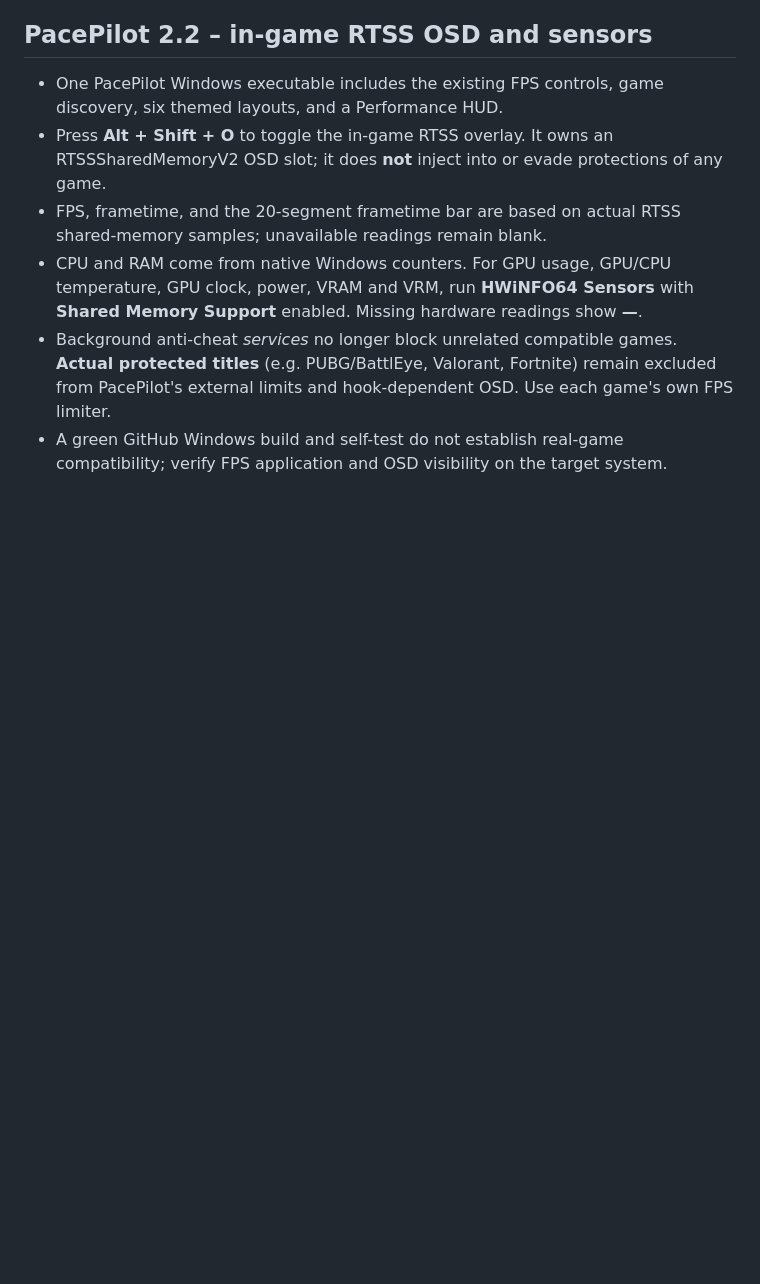
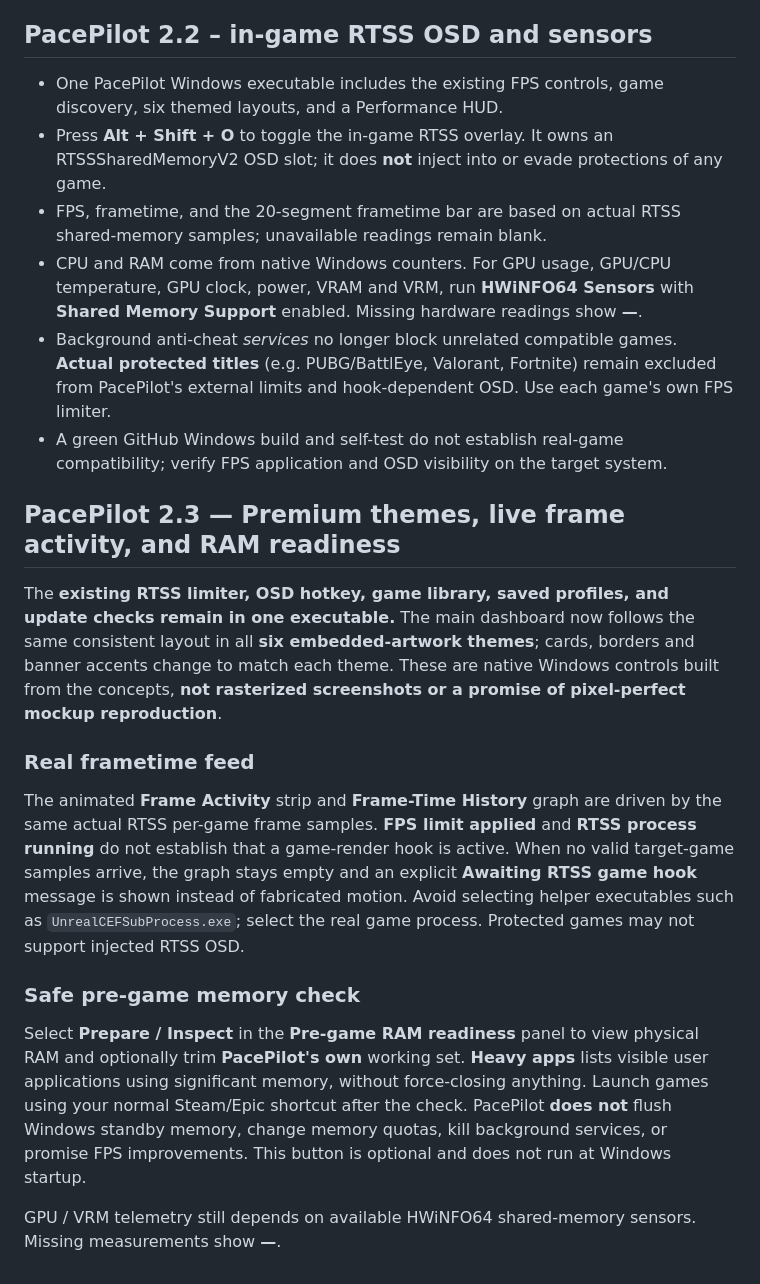
Before and after one commit to MrHamidRouter/PacePilot, a Markdown page: README_EN.md, the part around the change. Rendered like a GitHub page; blank space fills up the shorter version.

Commit message:
Document v2.3 accurate six-theme dashboard and safe on-demand RAM readiness

```diff
--- a/README_EN.md
+++ b/README_EN.md
@@ -57,3 +57,16 @@ PacePilot is a standalone RTSS frontend, **not a reproduction of FramePacer's pr
 - CPU and RAM come from native Windows counters. For GPU usage, GPU/CPU temperature, GPU clock, power, VRAM and VRM, run **HWiNFO64 Sensors** with **Shared Memory Support** enabled. Missing hardware readings show **—**.
 - Background anti-cheat *services* no longer block unrelated compatible games. **Actual protected titles** (e.g. PUBG/BattlEye, Valorant, Fortnite) remain excluded from PacePilot's external limits and hook-dependent OSD. Use each game's own FPS limiter.
 - A green GitHub Windows build and self-test do not establish real-game compatibility; verify FPS application and OSD visibility on the target system.
+
+
+## PacePilot 2.3 — Premium themes, live frame activity, and RAM readiness
+
+The **existing RTSS limiter, OSD hotkey, game library, saved profiles, and update checks remain in one executable.** The main dashboard now follows the same consistent layout in all **six embedded-artwork themes**; cards, borders and banner accents change to match each theme. These are native Windows controls built from the concepts, **not rasterized screenshots or a promise of pixel-perfect mockup reproduction**.
+
+### Real frametime feed
+The animated **Frame Activity** strip and **Frame-Time History** graph are driven by the same actual RTSS per-game frame samples. **FPS limit applied** and **RTSS process running** do not establish that a game-render hook is active. When no valid target-game samples arrive, the graph stays empty and an explicit **Awaiting RTSS game hook** message is shown instead of fabricated motion. Avoid selecting helper executables such as `UnrealCEFSubProcess.exe`; select the real game process. Protected games may not support injected RTSS OSD.
+
+### Safe pre-game memory check
+Select **Prepare / Inspect** in the **Pre-game RAM readiness** panel to view physical RAM and optionally trim **PacePilot's own** working set. **Heavy apps** lists visible user applications using significant memory, without force-closing anything. Launch games using your normal Steam/Epic shortcut after the check. PacePilot **does not** flush Windows standby memory, change memory quotas, kill background services, or promise FPS improvements. This button is optional and does not run at Windows startup.
+
+GPU / VRM telemetry still depends on available HWiNFO64 shared-memory sensors. Missing measurements show **—**.
```
